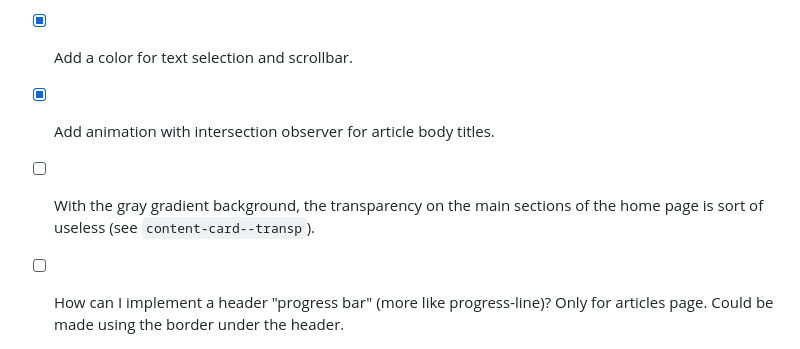
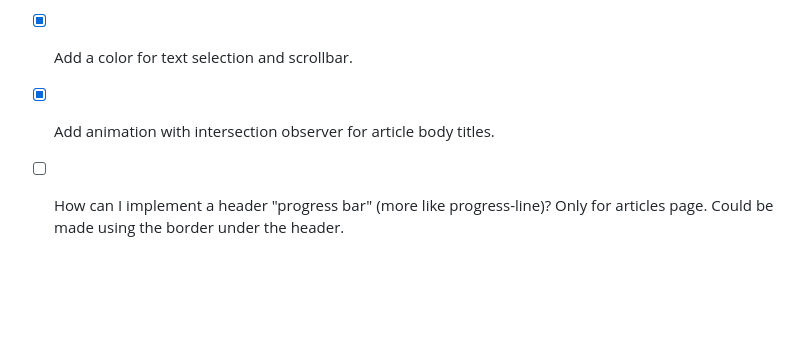
Before and after one commit to dkvz/new-blog-poc, a Markdown page: README.md, the part around the change. Rendered like a GitHub page; blank space fills up the shorter version.

Commit message:
remove todo item

```diff
--- a/README.md
+++ b/README.md
@@ -245,7 +245,6 @@ Actually I'll just use the Google CDN imports for now.
 - [x] Date bubbles are way too small on cards, at least on large screens.
 - [x] Add a color for text selection and scrollbar.
 - [x] Add animation with intersection observer for article body titles.
-- [ ] With the gray gradient background, the transparency on the main sections of the home page is sort of useless (see `content-card--transp`).
 - [ ] How can I implement a header "progress bar" (more like progress-line)? Only for articles page.  Could be made using the border under the header.
 - [x] When the menu is showing, bind Esc to hide it.
 - [ ] Dyanmic nav could be refactored to use intersection observer.
```
